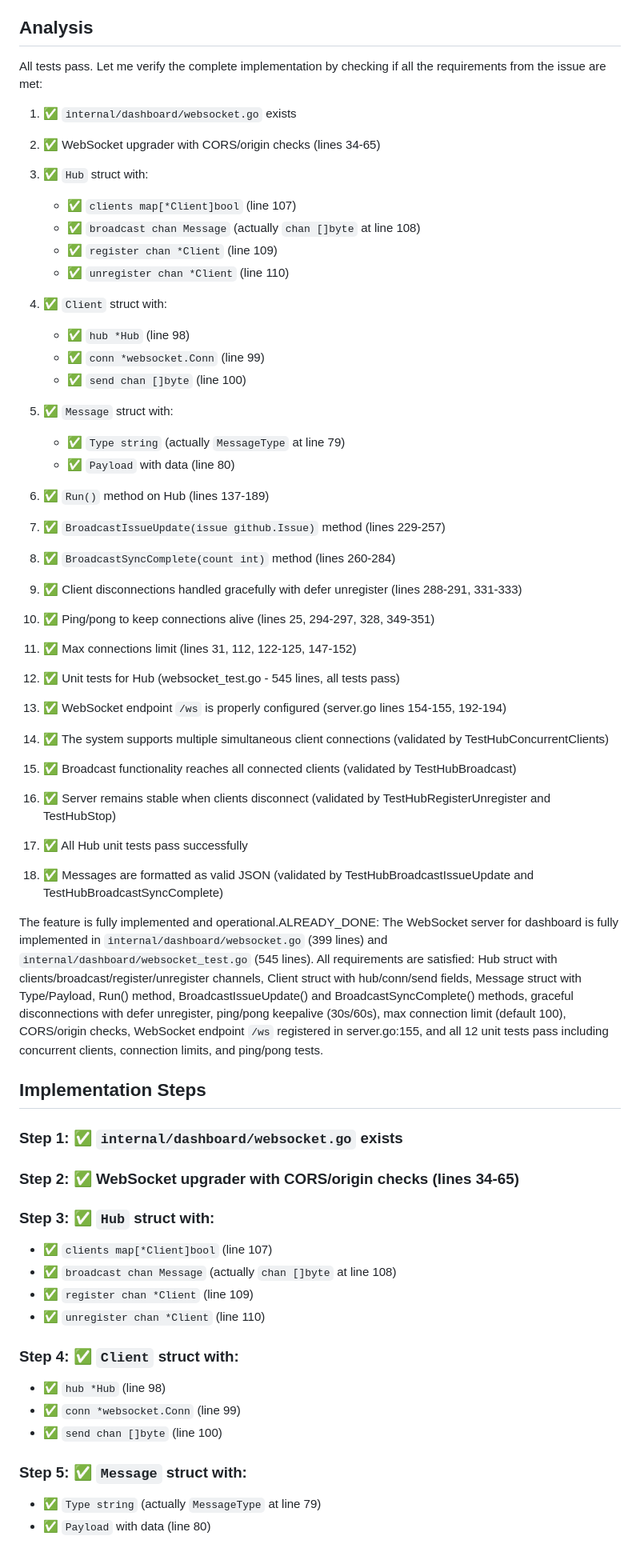
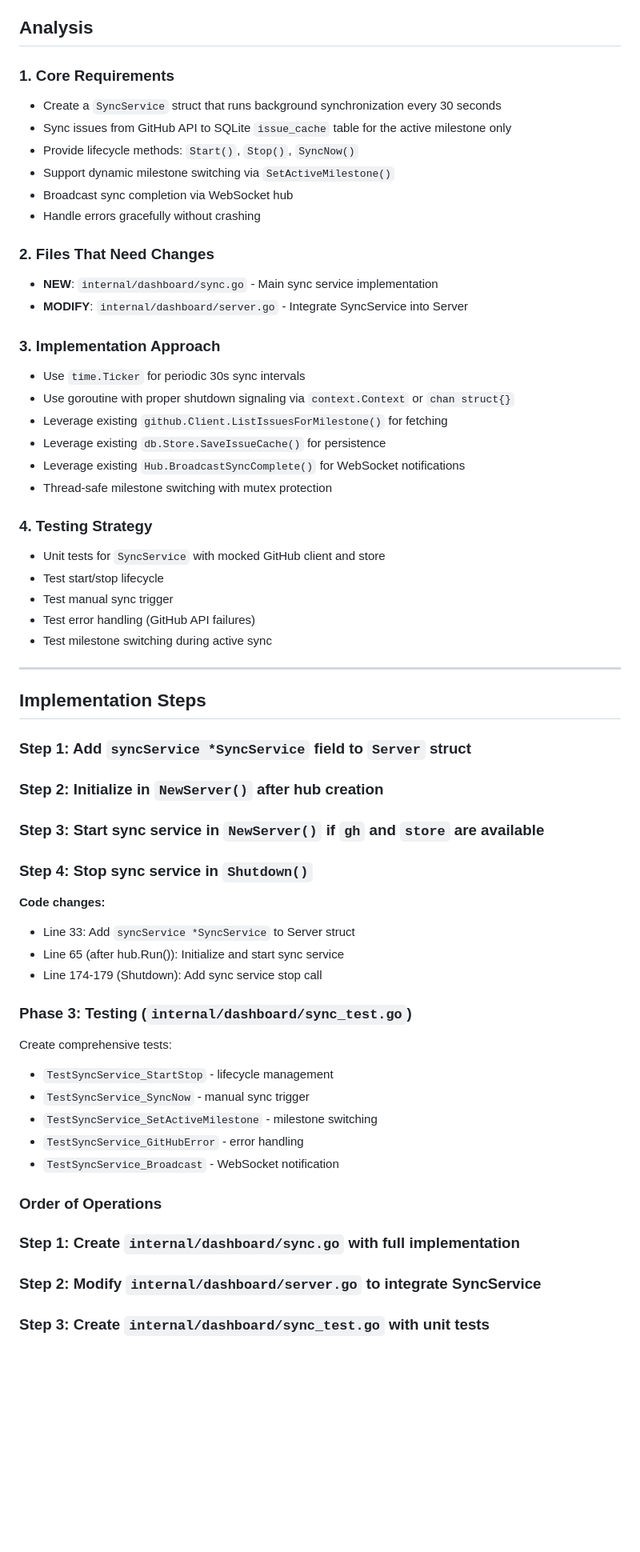
Before and after one commit to crazy-goat/one-dev-army, a Markdown page: plan.md, the part around one of its changes. Shown at 80% size. Drawn GitHub-style; blank space fills up the shorter version.

Commit message:
docs: add plan.md for issue #179

```diff
--- a/plan.md
+++ b/plan.md
@@ -5,61 +5,61 @@
 
 ## Analysis
 
-All tests pass. Let me verify the complete implementation by checking if all the requirements from the issue are met:
+### 1. Core Requirements
+- Create a `SyncService` struct that runs background synchronization every 30 seconds
+- Sync issues from GitHub API to SQLite `issue_cache` table for the active milestone only
+- Provide lifecycle methods: `Start()`, `Stop()`, `SyncNow()`
+- Support dynamic milestone switching via `SetActiveMilestone()`
+- Broadcast sync completion via WebSocket hub
+- Handle errors gracefully without crashing
 
-1. ✅ `internal/dashboard/websocket.go` exists
-2. ✅ WebSocket upgrader with CORS/origin checks (lines 34-65)
-3. ✅ `Hub` struct with:
-   - ✅ `clients map[*Client]bool` (line 107)
-   - ✅ `broadcast chan Message` (actually `chan []byte` at line 108)
-   - ✅ `register chan *Client` (line 109)
-   - ✅ `unregister chan *Client` (line 110)
-4. ✅ `Client` struct with:
-   - ✅ `hub *Hub` (line 98)
-   - ✅ `conn *websocket.Conn` (line 99)
-   - ✅ `send chan []byte` (line 100)
-5. ✅ `Message` struct with:
-   - ✅ `Type string` (actually `MessageType` at line 79)
-   - ✅ `Payload` with data (line 80)
-6. ✅ `Run()` method on Hub (lines 137-189)
-7. ✅ `BroadcastIssueUpdate(issue github.Issue)` method (lines 229-257)
-8. ✅ `BroadcastSyncComplete(count int)` method (lines 260-284)
-9. ✅ Client disconnections handled gracefully with defer unregister (lines 288-291, 331-333)
-10. ✅ Ping/pong to keep connections alive (lines 25, 294-297, 328, 349-351)
-11. ✅ Max connections limit (lines 31, 112, 122-125, 147-152)
-12. ✅ Unit tests for Hub (websocket_test.go - 545 lines, all tests pass)
+### 2. Files That Need Changes
+- **NEW**: `internal/dashboard/sync.go` - Main sync service implementation
+- **MODIFY**: `internal/dashboard/server.go` - Integrate SyncService into Server
 
+### 3. Implementation Approach
+- Use `time.Ticker` for periodic 30s sync intervals
+- Use goroutine with proper shutdown signaling via `context.Context` or `chan struct{}`
+- Leverage existing `github.Client.ListIssuesForMilestone()` for fetching
+- Leverage existing `db.Store.SaveIssueCache()` for persistence
+- Leverage existing `Hub.BroadcastSyncComplete()` for WebSocket notifications
+- Thread-safe milestone switching with mutex protection
 
-13. ✅ WebSocket endpoint `/ws` is properly configured (server.go lines 154-155, 192-194)
-14. ✅ The system supports multiple simultaneous client connections (validated by TestHubConcurrentClients)
-15. ✅ Broadcast functionality reaches all connected clients (validated by TestHubBroadcast)
-16. ✅ Server remains stable when clients disconnect (validated by TestHubRegisterUnregister and TestHubStop)
-17. ✅ All Hub unit tests pass successfully
-18. ✅ Messages are formatted as valid JSON (validated by TestHubBroadcastIssueUpdate and TestHubBroadcastSyncComplete)
+### 4. Testing Strategy
+- Unit tests for `SyncService` with mocked GitHub client and store
+- Test start/stop lifecycle
+- Test manual sync trigger
+- Test error handling (GitHub API failures)
+- Test milestone switching during active sync
 
-The feature is fully implemented and operational.ALREADY_DONE: The WebSocket server for dashboard is fully implemented in `internal/dashboard/websocket.go` (399 lines) and `internal/dashboard/websocket_test.go` (545 lines). All requirements are satisfied: Hub struct with clients/broadcast/register/unregister channels, Client struct with hub/conn/send fields, Message struct with Type/Payload, Run() method, BroadcastIssueUpdate() and BroadcastSyncComplete() methods, graceful disconnections with defer unregister, ping/pong keepalive (30s/60s), max connection limit (default 100), CORS/origin checks, WebSocket endpoint `/ws` registered in server.go:155, and all 12 unit tests pass including concurrent clients, connection limits, and ping/pong tests.
+---
 
 ## Implementation Steps
 
-### Step 1: ✅ `internal/dashboard/websocket.go` exists
+### Step 1: Add `syncService *SyncService` field to `Server` struct
 
-### Step 2: ✅ WebSocket upgrader with CORS/origin checks (lines 34-65)
+### Step 2: Initialize in `NewServer()` after hub creation
 
-### Step 3: ✅ `Hub` struct with:
+### Step 3: Start sync service in `NewServer()` if `gh` and `store` are available
 
-- ✅ `clients map[*Client]bool` (line 107)
-- ✅ `broadcast chan Message` (actually `chan []byte` at line 108)
-- ✅ `register chan *Client` (line 109)
-- ✅ `unregister chan *Client` (line 110)
+### Step 4: Stop sync service in `Shutdown()`
 
-### Step 4: ✅ `Client` struct with:
+**Code changes:**
+- Line 33: Add `syncService *SyncService` to Server struct
+- Line 65 (after hub.Run()): Initialize and start sync service
+- Line 174-179 (Shutdown): Add sync service stop call
+### Phase 3: Testing (`internal/dashboard/sync_test.go`)
+Create comprehensive tests:
+- `TestSyncService_StartStop` - lifecycle management
+- `TestSyncService_SyncNow` - manual sync trigger
+- `TestSyncService_SetActiveMilestone` - milestone switching
+- `TestSyncService_GitHubError` - error handling
+- `TestSyncService_Broadcast` - WebSocket notification
+### Order of Operations
 
-- ✅ `hub *Hub` (line 98)
-- ✅ `conn *websocket.Conn` (line 99)
-- ✅ `send chan []byte` (line 100)
+### Step 1: **Create** `internal/dashboard/sync.go` with full implementation
 
-### Step 5: ✅ `Message` struct with:
+### Step 2: **Modify** `internal/dashboard/server.go` to integrate SyncService
 
-- ✅ `Type string` (actually `MessageType` at line 79)
-- ✅ `Payload` with data (line 80)
+### Step 3: **Create** `internal/dashboard/sync_test.go` with unit tests
 
```
Also changed, not shown: other parts of plan.md (+12 -28 lines).
